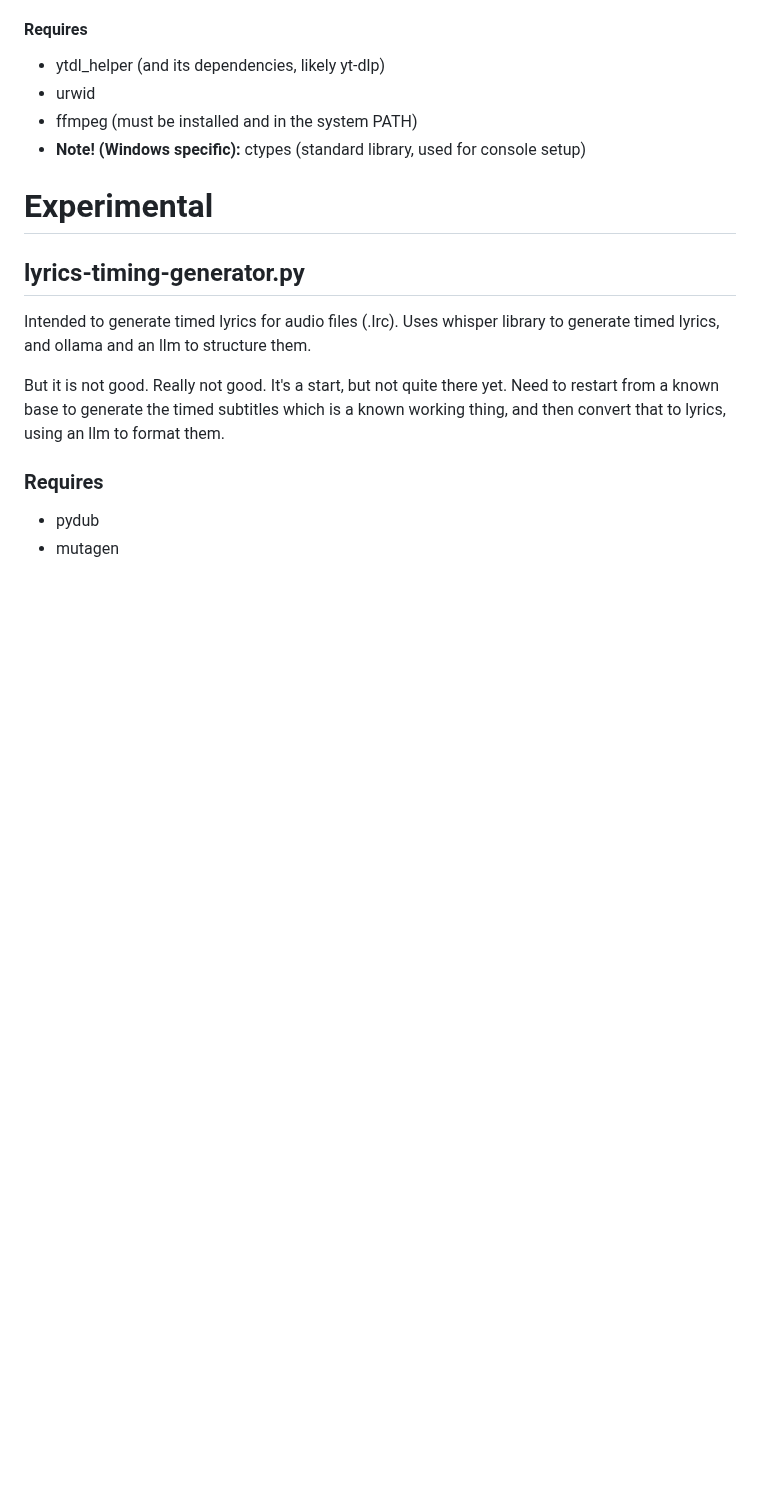
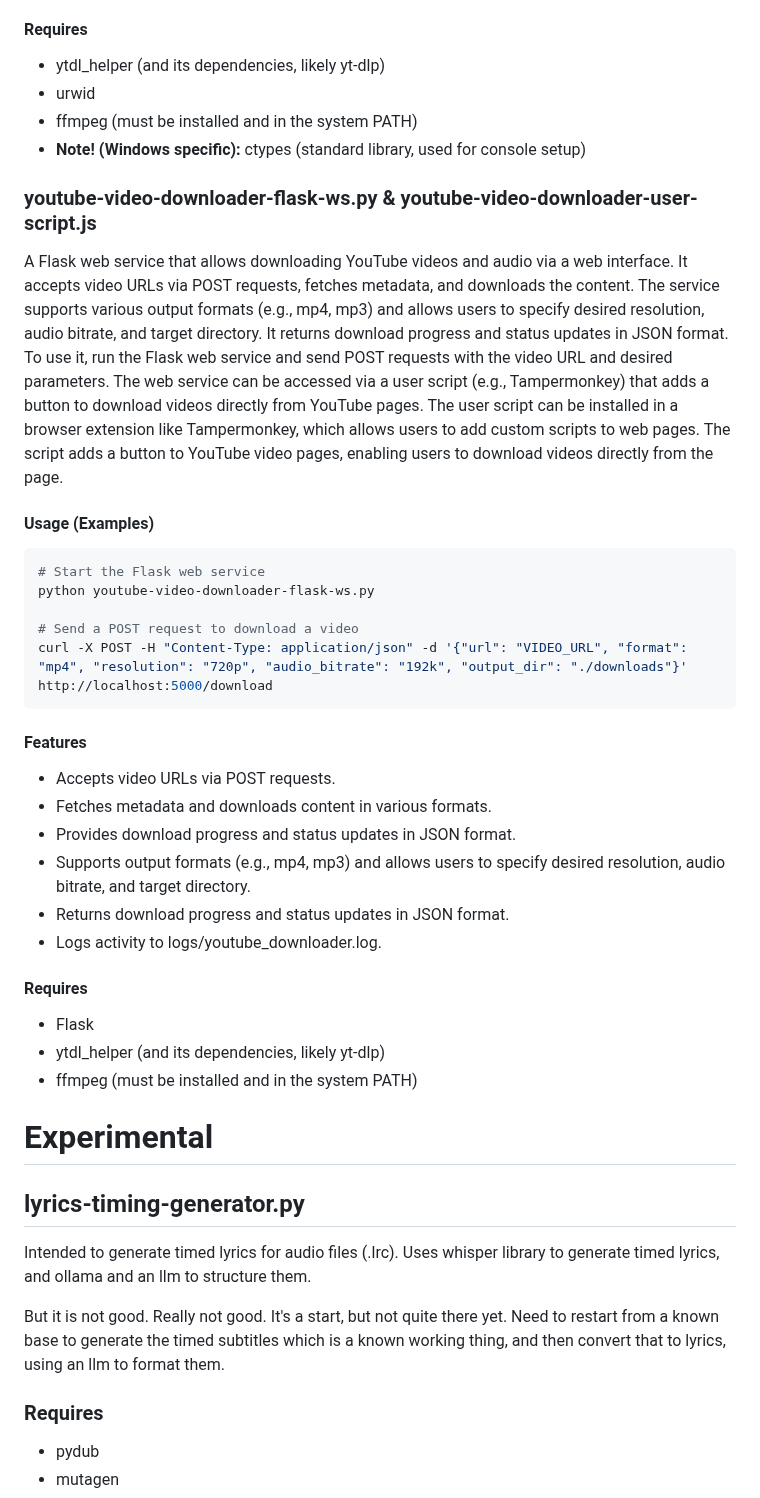
Before and after one commit to kiforsbe/misc_scripts, a Markdown page: README.md, the part around the change. GitHub-like rendering; blank space fills up the shorter version.

Commit message:
Added readme.md update for youtube-video-downloader-flask-ws.py & youtube-video-downloader-user-script.js

````diff
--- a/README.md
+++ b/README.md
@@ -237,6 +237,32 @@ A Text-based User Interface (TUI) built with urwid for downloading YouTube video
 - ffmpeg (must be installed and in the system PATH)
 - **Note! (Windows specific):** ctypes (standard library, used for console setup)
 
+### youtube-video-downloader-flask-ws.py & youtube-video-downloader-user-script.js
+A Flask web service that allows downloading YouTube videos and audio via a web interface. It accepts video URLs via POST requests, fetches metadata, and downloads the content. The service supports various output formats (e.g., mp4, mp3) and allows users to specify desired resolution, audio bitrate, and target directory. It returns download progress and status updates in JSON format. To use it, run the Flask web service and send POST requests with the video URL and desired parameters. The web service can be accessed via a user script (e.g., Tampermonkey) that adds a button to download videos directly from YouTube pages.
+The user script can be installed in a browser extension like Tampermonkey, which allows users to add custom scripts to web pages. The script adds a button to YouTube video pages, enabling users to download videos directly from the page.
+
+#### Usage (Examples)
+```bash
+# Start the Flask web service
+python youtube-video-downloader-flask-ws.py
+
+# Send a POST request to download a video
+curl -X POST -H "Content-Type: application/json" -d '{"url": "VIDEO_URL", "format": "mp4", "resolution": "720p", "audio_bitrate": "192k", "output_dir": "./downloads"}' http://localhost:5000/download
+```
+
+#### Features
+- Accepts video URLs via POST requests.
+- Fetches metadata and downloads content in various formats.
+- Provides download progress and status updates in JSON format.
+- Supports output formats (e.g., mp4, mp3) and allows users to specify desired resolution, audio bitrate, and target directory.
+- Returns download progress and status updates in JSON format.
+- Logs activity to logs/youtube_downloader.log.
+
+#### Requires
+- Flask
+- ytdl_helper (and its dependencies, likely yt-dlp)
+- ffmpeg (must be installed and in the system PATH)
+
 # Experimental
 
 ## lyrics-timing-generator.py
````
